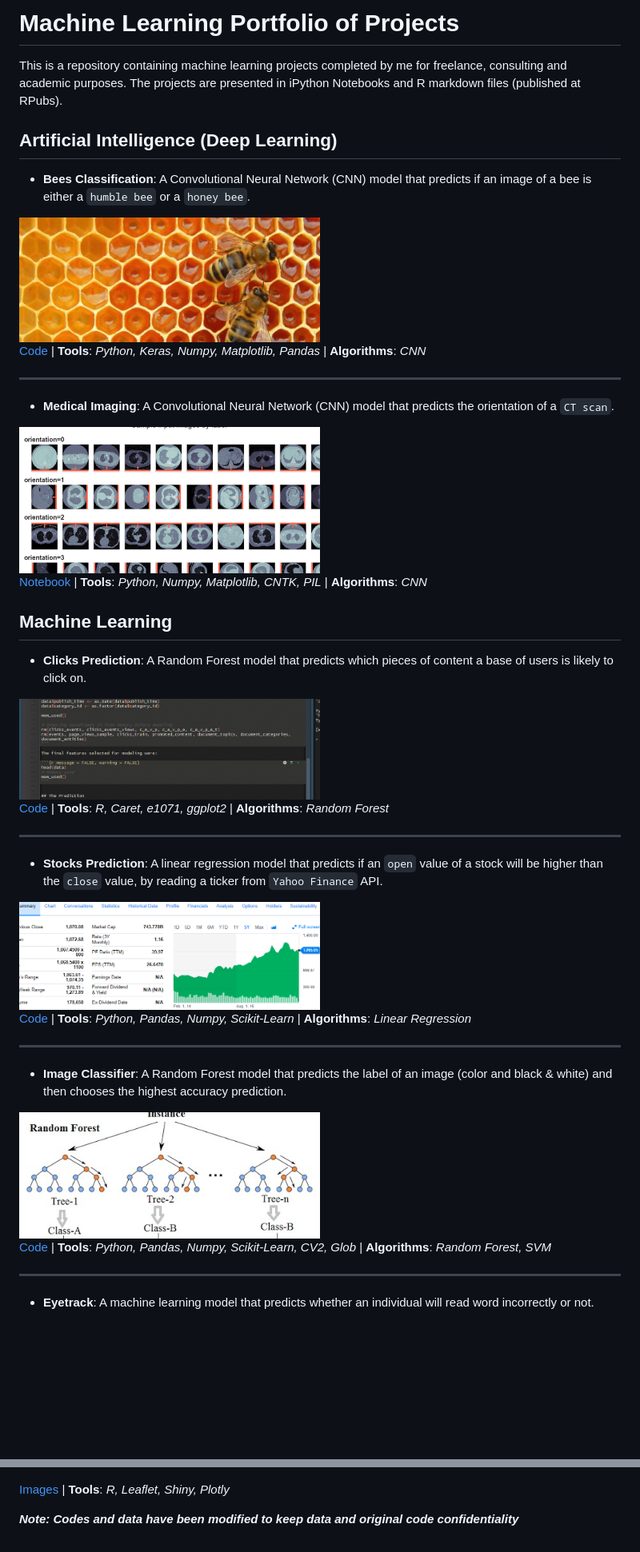
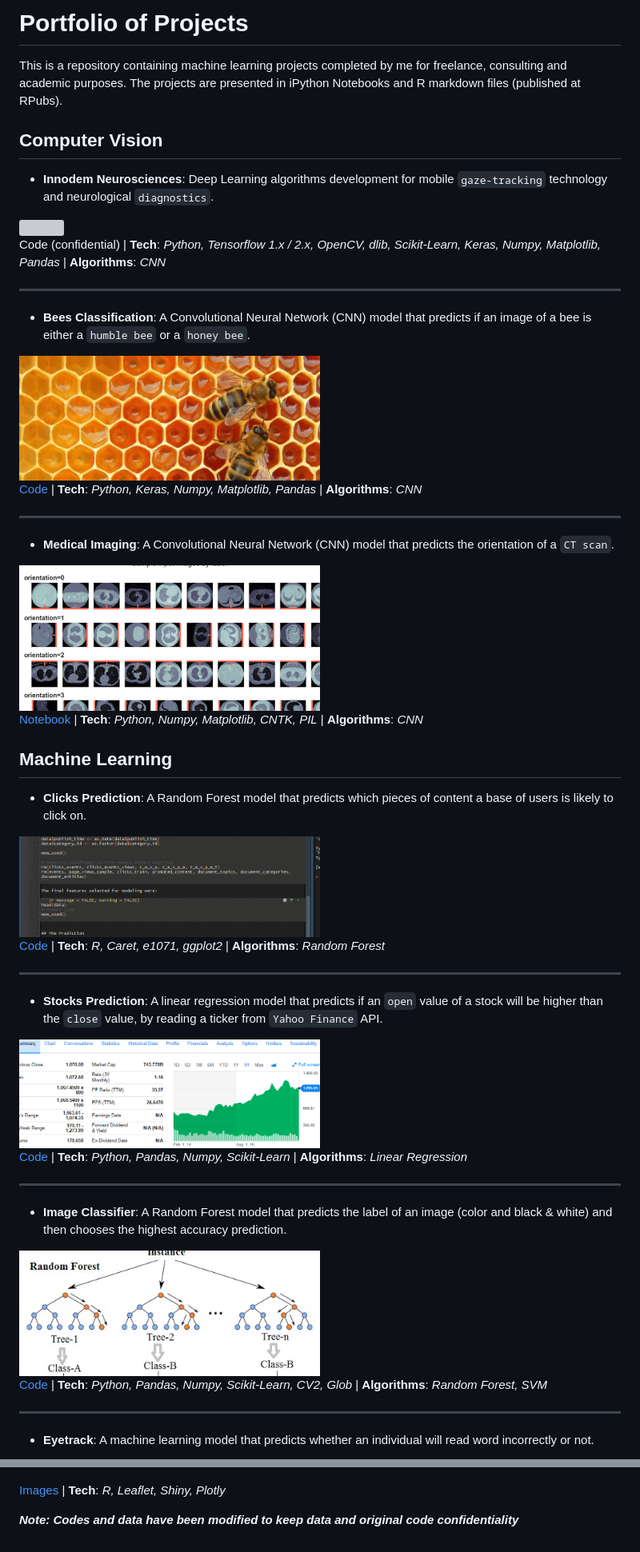
Before and after one commit to danvargg/folio, a Markdown page: README.md, 2 parts joined by grey strips. Shown: that part at 80% size. Rendered like a GitHub page; blank space fills up the shorter version; grey boxes are pictures that could not be loaded.

Commit message:
adds innodem project

```diff
--- a/README.md
+++ b/README.md
@@ -1,14 +1,22 @@
-# Machine Learning Portfolio of Projects
+# Portfolio of Projects
 
 This is a repository containing machine learning projects completed by me for freelance, consulting and academic purposes. The projects are presented in iPython Notebooks and R markdown files (published at RPubs).
 
-## Artificial Intelligence (Deep Learning)
+## Computer Vision
+
+- __Innodem Neurosciences__: Deep Learning algorithms development for mobile `gaze-tracking` technology and neurological `diagnostics`.
+
+<img src="https://github.com/danvargg/folio/blob/master/inn/eyepic2.PNG" width=50%>
+
+Code (confidential) | **Tech**: _Python, Tensorflow 1.x / 2.x, OpenCV, dlib, Scikit-Learn, Keras, Numpy, Matplotlib, Pandas_ | **Algorithms**: _CNN_
+
+---
 
 - __Bees Classification__: A Convolutional Neural Network (CNN) model that predicts if an image of a bee is either a `humble bee` or a `honey bee`.
 
 <img src="https://github.com/danvargg/folio/blob/master/bees_ai/bees.PNG" width=50%>
 
-[Code](https://github.com/danvargg/folio/blob/master/bees_ai/cnn_bees.py) | **Tools**: _Python, Keras, Numpy, Matplotlib, Pandas_ | **Algorithms**: _CNN_
+[Code](https://github.com/danvargg/folio/blob/master/bees_ai/cnn_bees.py) | **Tech**: _Python, Keras, Numpy, Matplotlib, Pandas_ | **Algorithms**: _CNN_
 
 ---
 
@@ -16,7 +24,7 @@ This is a repository containing machine learning projects completed by me for fr
 
 <img src="https://github.com/danvargg/folio/blob/master/med_ai/med_ai.PNG" width=50%>
 
-[Notebook](https://github.com/danvargg/folio/blob/master/med_ai/med_img_ai.ipynb) | **Tools**: _Python, Numpy, Matplotlib, CNTK, PIL_ | **Algorithms**: _CNN_
+[Notebook](https://github.com/danvargg/folio/blob/master/med_ai/med_img_ai.ipynb) | **Tech**: _Python, Numpy, Matplotlib, CNTK, PIL_ | **Algorithms**: _CNN_
 
 ## Machine Learning
 
@@ -24,7 +32,7 @@ This is a repository containing machine learning projects completed by me for fr
 
 <img src="https://github.com/danvargg/folio/blob/master/clicks/clicks.PNG" width=50%>
 
-[Code](https://github.com/danvargg/folio/tree/master/clicks) | **Tools**: _R, Caret, e1071, ggplot2_ | **Algorithms**: _Random Forest_
+[Code](https://github.com/danvargg/folio/tree/master/clicks) | **Tech**: _R, Caret, e1071, ggplot2_ | **Algorithms**: _Random Forest_
 
 ---
 
@@ -32,7 +40,7 @@ This is a repository containing machine learning projects completed by me for fr
 
 <img src="https://github.com/danvargg/folio/blob/master/stocks_pred/stocks.PNG" width=50%>
 
-[Code](https://github.com/danvargg/folio/blob/master/stocks_pred/stocks.py) | **Tools**: _Python, Pandas, Numpy, Scikit-Learn_ | **Algorithms**: _Linear Regression_
+[Code](https://github.com/danvargg/folio/blob/master/stocks_pred/stocks.py) | **Tech**: _Python, Pandas, Numpy, Scikit-Learn_ | **Algorithms**: _Linear Regression_
 
 ---
 
@@ -40,7 +48,7 @@ This is a repository containing machine learning projects completed by me for fr
 
 <img src="https://github.com/danvargg/folio/blob/master/img_class/img_class.PNG" width=50%>
 
-[Code](https://github.com/danvargg/folio/blob/master/img_class/uw006.py) | **Tools**: _Python, Pandas, Numpy, Scikit-Learn, CV2, Glob_ | **Algorithms**: _Random Forest, SVM_
+[Code](https://github.com/danvargg/folio/blob/master/img_class/uw006.py) | **Tech**: _Python, Pandas, Numpy, Scikit-Learn, CV2, Glob_ | **Algorithms**: _Random Forest, SVM_
 
 ---
 
@@ -106,6 +114,6 @@ _Note: During Canadian winter months, all stations are yellow (empty)_
 
 <img src="https://github.com/danvargg/folio/blob/master/telemetry/telemetry1.PNG" width=50%><img src="https://github.com/danvargg/folio/blob/master/telemetry/telemetry2.PNG" width=50%><img src="https://github.com/danvargg/folio/blob/master/telemetry/telemetry3.PNG" width=50%>
 
-[Images](https://github.com/danvargg/folio/tree/master/telemetry) | **Tools**: _R, Leaflet, Shiny, Plotly_
+[Images](https://github.com/danvargg/folio/tree/master/telemetry) | **Tech**: _R, Leaflet, Shiny, Plotly_
 
 **_Note: Codes and data have been modified to keep data and original code confidentiality_**
```
Also changed, not shown: other parts of README.md (+7 -7 lines), inn/eyepic2.png (added).
